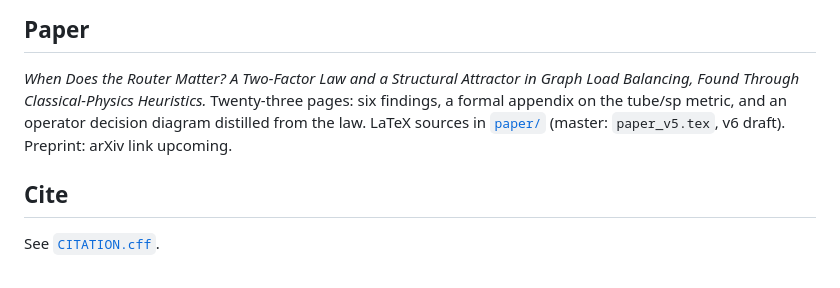
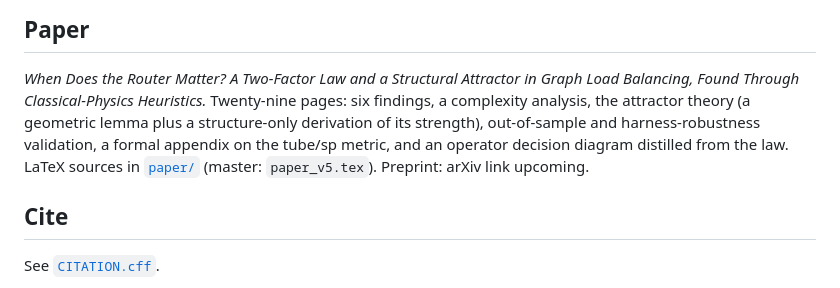
Before and after one commit to Carloscodix/EMMET, a Markdown page: README.md, the part around the change. Drawn GitHub-style.

Commit message:
README: fix stale page count (23 -> 29) and update paper description
The paper grew to 29 pages after hooking the attractor argument, the
geometric lemma, the structure-only derivation, the complexity analysis,
and the out-of-sample/robustness validation. README said 23; corrected,
and the description now reflects the theory and validation sections.

```diff
--- a/README.md
+++ b/README.md
@@ -195,10 +195,12 @@ Exact commands, runtimes and expected outputs for every claim:
 
 *When Does the Router Matter? A Two-Factor Law and a Structural Attractor
 in Graph Load Balancing, Found Through Classical-Physics Heuristics.*
-Twenty-three pages: six findings, a formal appendix on the tube/sp
-metric, and an operator decision diagram distilled from the law. LaTeX
-sources in [`paper/`](paper/) (master: `paper_v5.tex`, v6 draft).
-Preprint: arXiv link upcoming.
+Twenty-nine pages: six findings, a complexity analysis, the attractor
+theory (a geometric lemma plus a structure-only derivation of its
+strength), out-of-sample and harness-robustness validation, a formal
+appendix on the tube/sp metric, and an operator decision diagram
+distilled from the law. LaTeX sources in [`paper/`](paper/) (master:
+`paper_v5.tex`). Preprint: arXiv link upcoming.
 
 ## Cite
 
```
